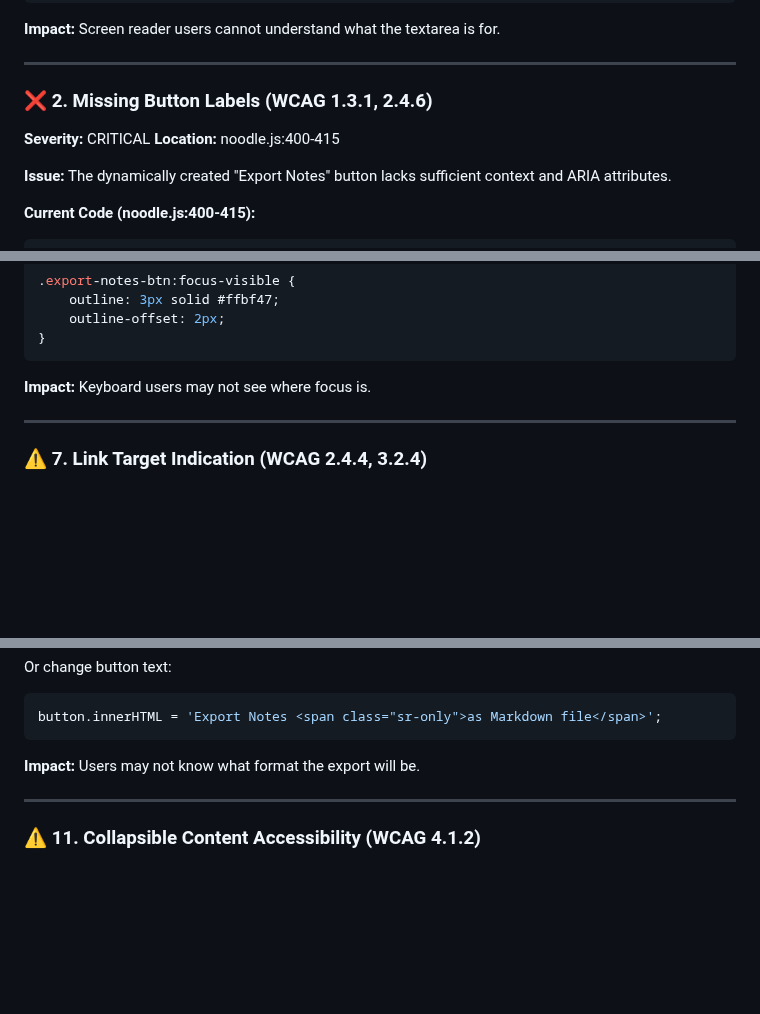
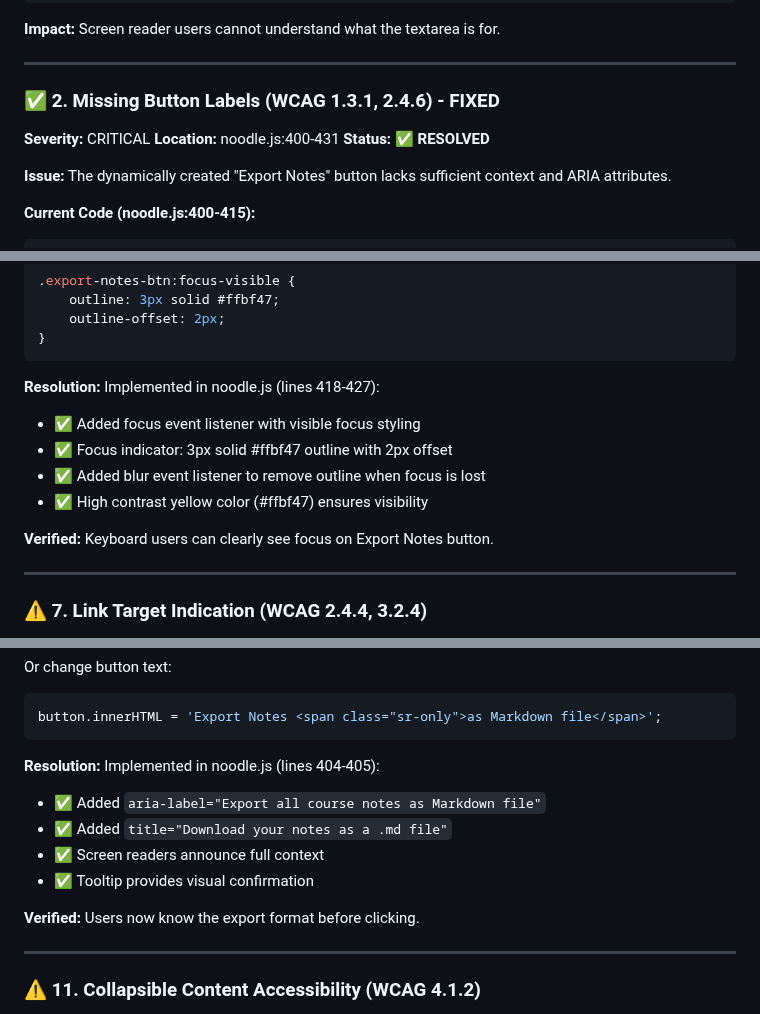
Before and after one commit to PSA-Corporate-Learning-Branch/noodle, a Markdown page: ACCESSIBILITY-AUDIT.md, 3 parts joined by grey strips. Rendered like a GitHub page; blank space fills up the shorter version.

````diff
--- a/ACCESSIBILITY-AUDIT.md
+++ b/ACCESSIBILITY-AUDIT.md
@@ -69,9 +98,10 @@ Textareas in noodle forms have no associated `<label>` elements. Screen reader u
 
 ---
 
-### ❌ 2. Missing Button Labels (WCAG 1.3.1, 2.4.6)
+### ✅ 2. Missing Button Labels (WCAG 1.3.1, 2.4.6) - FIXED
 **Severity:** CRITICAL
-**Location:** noodle.js:400-415
+**Location:** noodle.js:400-431
+**Status:** ✅ **RESOLVED**
 
 **Issue:**
 The dynamically created "Export Notes" button lacks sufficient context and ARIA attributes.
@@ -325,7 +373,14 @@ button.className = "export-notes-btn";
 }
 ```
 
-**Impact:** Keyboard users may not see where focus is.
+**Resolution:**
+Implemented in noodle.js (lines 418-427):
+- ✅ Added focus event listener with visible focus styling
+- ✅ Focus indicator: 3px solid #ffbf47 outline with 2px offset
+- ✅ Added blur event listener to remove outline when focus is lost
+- ✅ High contrast yellow color (#ffbf47) ensures visibility
+
+**Verified:** Keyboard users can clearly see focus on Export Notes button.
 
 ---
 
@@ -485,7 +541,14 @@ Or change button text:
 button.innerHTML = 'Export Notes <span class="sr-only">as Markdown file</span>';
 ```
 
-**Impact:** Users may not know what format the export will be.
+**Resolution:**
+Implemented in noodle.js (lines 404-405):
+- ✅ Added `aria-label="Export all course notes as Markdown file"`
+- ✅ Added `title="Download your notes as a .md file"`
+- ✅ Screen readers announce full context
+- ✅ Tooltip provides visual confirmation
+
+**Verified:** Users now know the export format before clicking.
 
 ---
 
````
Also changed, not shown: other parts of ACCESSIBILITY-AUDIT.md (+57 -9 lines).
